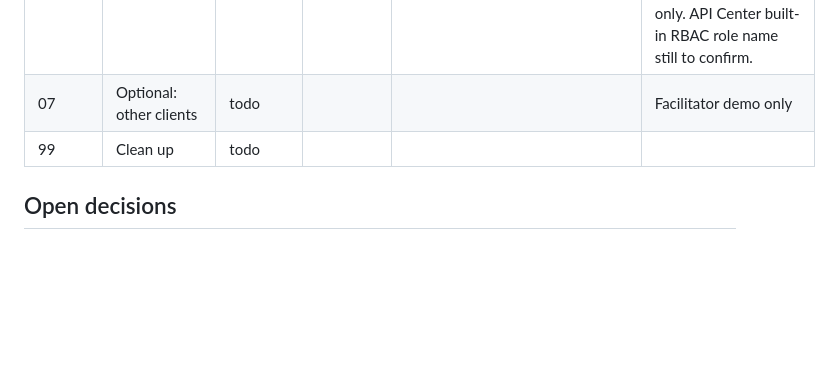
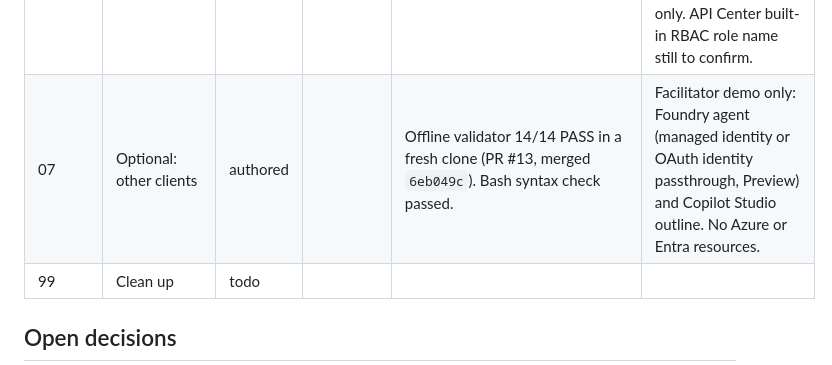
Before and after one commit to olivMertens/governed-mcp-workshop, a Markdown page: docs/PROGRESS.md, the part around the change. GitHub-like rendering; blank space fills up the shorter version.

Commit message:
docs: record module 07 as authored (#14)
Co-authored-by: Copilot <223556219+Copilot@users.noreply.github.com>

```diff
--- a/docs/PROGRESS.md
+++ b/docs/PROGRESS.md
@@ -16,7 +16,7 @@ or in an approved author-owned non-production tenant.
 | 04 | API Management as the only entry point (level 2) | authored | | Offline validator: gateway policy (MCP audience only, create_ticket → Tools.Write, safe denials, per-oid rate limit, optional ip-filter, gateway PRM challenge), gateway PRM, Standard v2 + private endpoint + staged lock + no subscription key, 0 body bytes at both scopes, no secret pattern, Terraform fmt/validate + 8/8 Entra and 39/39 workload mock runs PASS; node 5/5 (13 synthetic validator and 5 clean-up scenarios). | Authored, offline checks pass, not deployed. User approved author-only scope: no plan/apply, no Azure or Entra change. Live 401/PRM/direct-403/Bob-403/Alice-200/429/telemetry checks pending an approved deployment and Standard v2 cost approval. MCP server API is **Preview**. |
 | 05 | On-Behalf-Of vs app-only (level 3) | authored | | Offline validator: server OBO with managed-identity assertion, one token per downstream, app-only callers refused, no developer fallback or token parsing; Entra FIC + delegated Graph User.Read/Storage user_impersonation only, opt-in consent, no password; workload two separate identities and container-scoped roles; synthetic data; no secret pattern; 39/39 unit tests; Terraform fmt/validate + 15/15 Entra and 46/46 workload mock runs PASS; node 6/6 (16 synthetic validator, 7 clean-up, 2 publish scenarios). | Authored, offline checks pass, not deployed. User approved author-only scope: no plan/apply, no Azure or Entra change. Live Alice 200 / Bob 200+isError / as_app identical / whoami persona / no-secret checks pending an approved deployment and identity-administrator consent. |
 | 06 | Observe and inventory (level 4) | authored | | Offline validator 20/20 PASS: file set, README section order (11 EN/FR sections), PowerShell before bash, Preview labels on API Center, BYO and Agent 365, KQL metadata-only and filtered on `customDimensions["api.type"] == "Mcp"`, payload logging never enabled, no secrets or tokens, placeholder GUIDs only, row not claimed validated, sources recorded with last-verified date, no infra folder, log rules stated. | Authored, offline checks pass, not deployed. User approved author-only scope: no az or Terraform plan/apply, no Azure or Entra change. Live KQL over App Insights, API Center registration and BYO/Agent 365 listing checks pending an approved deployment. No Terraform: module adds no Azure resources. Agent 365 (06b) is a presenter talk track only; tenant consent is admin-only. API Center built-in RBAC role name still to confirm. |
-| 07 | Optional: other clients | todo | | | Facilitator demo only |
+| 07 | Optional: other clients | authored | | Offline validator 14/14 PASS in a fresh clone (PR #13, merged `6eb049c`). Bash syntax check passed. | Facilitator demo only: Foundry agent (managed identity or OAuth identity passthrough, Preview) and Copilot Studio outline. No Azure or Entra resources. |
 | 99 | Clean up | todo | | | |
 
 ## Open decisions
```
